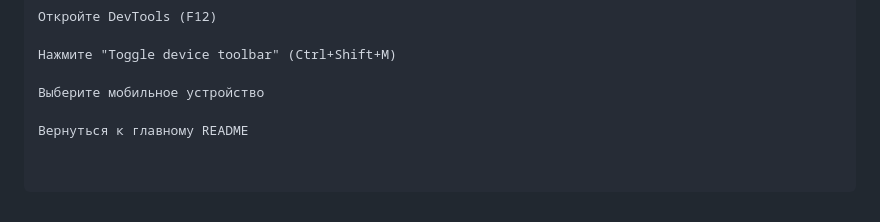
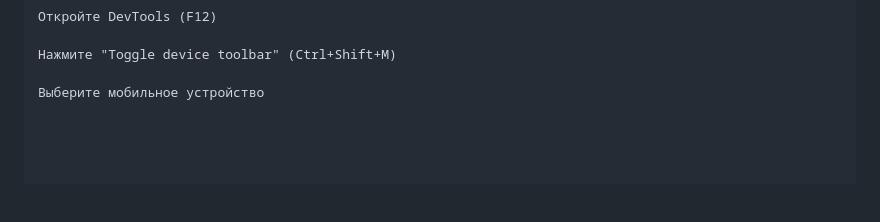
Before and after one commit to Hitsuga-K/Project_sergey, a Markdown page: public/README.md, the part around the change. GitHub-like rendering; blank space fills up the shorter version.

```diff
--- a/public/README.md
+++ b/public/README.md
@@ -96,5 +96,3 @@ http://localhost:3000
 Нажмите "Toggle device toolbar" (Ctrl+Shift+M)
 
 Выберите мобильное устройство
-
-Вернуться к главному README
```
